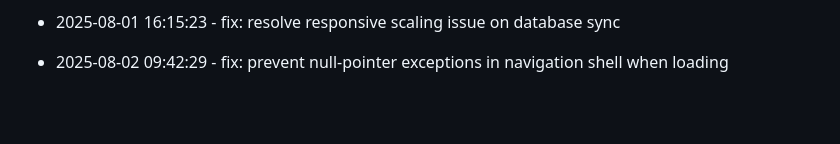
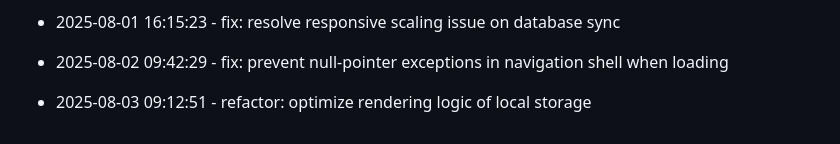
Before and after one commit to tulasiram04/Expense-Tracker, a Markdown page: progress.md, the part around the change. GitHub-like rendering; blank space fills up the shorter version.

Commit message:
refactor: optimize rendering logic of local storage

```diff
--- a/progress.md
+++ b/progress.md
@@ -103,3 +103,6 @@
 
 
 * 2025-08-02 09:42:29 - fix: prevent null-pointer exceptions in navigation shell when loading
+
+
+* 2025-08-03 09:12:51 - refactor: optimize rendering logic of local storage
```
